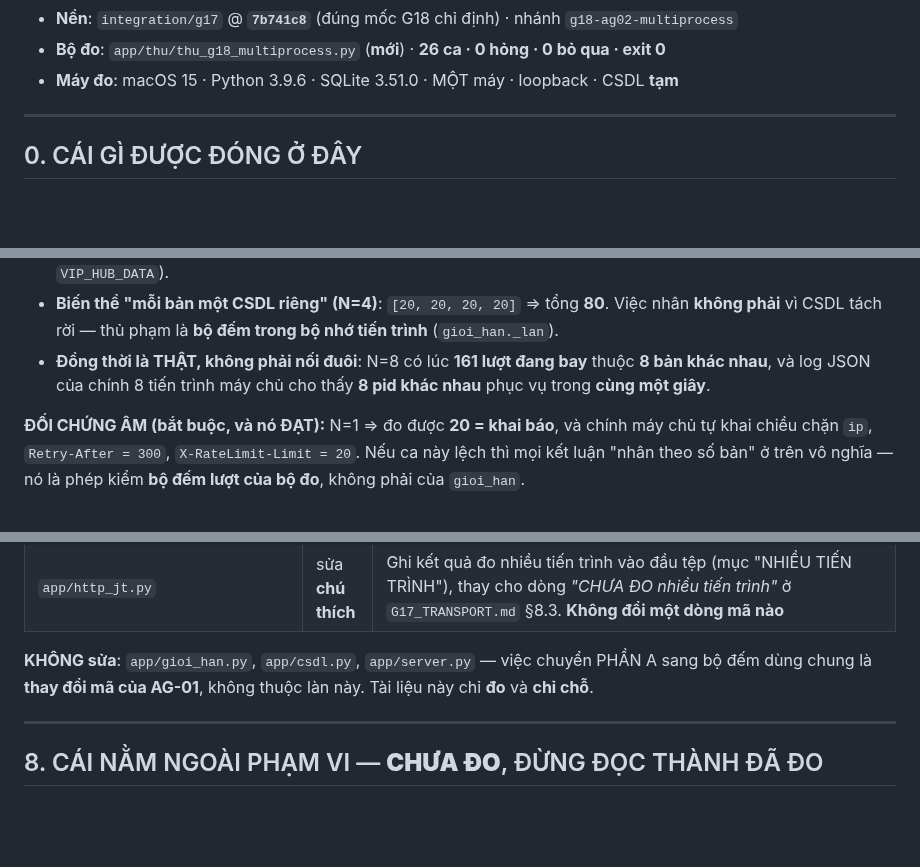
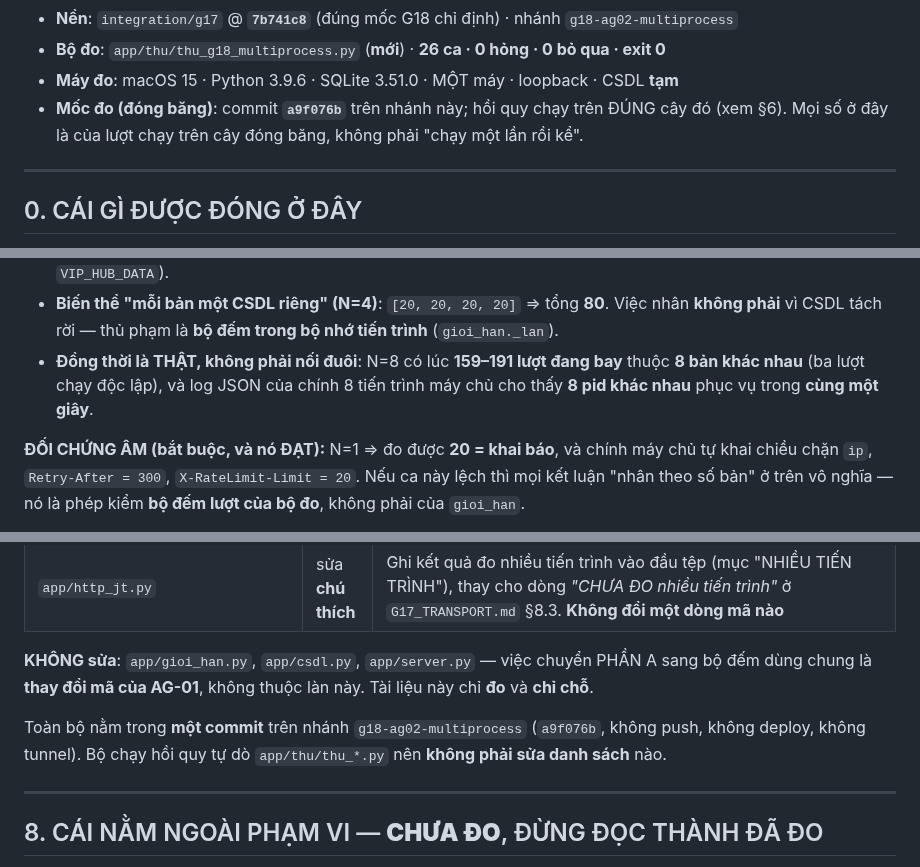
Before and after one commit to thanhbn123/vip-exp-hub, a Markdown page: docs/G18_MULTIPROCESS.md, 3 parts joined by grey strips. GitHub-like rendering; blank space fills up the shorter version.

```diff
--- a/docs/G18_MULTIPROCESS.md
+++ b/docs/G18_MULTIPROCESS.md
@@ -13,6 +13,8 @@
 * **Nền**: `integration/g17` @ **`7b741c8`** (đúng mốc G18 chỉ định) · nhánh `g18-ag02-multiprocess`
 * **Bộ đo**: `app/thu/thu_g18_multiprocess.py` (**mới**) · **26 ca · 0 hỏng · 0 bỏ qua · exit 0**
 * **Máy đo**: macOS 15 · Python 3.9.6 · SQLite 3.51.0 · MỘT máy · loopback · CSDL **tạm**
+* **Mốc đo (đóng băng)**: commit **`a9f076b`** trên nhánh này; hồi quy chạy trên ĐÚNG cây đó
+  (xem §6). Mọi số ở đây là của lượt chạy trên cây đóng băng, không phải "chạy một lần rồi kể".
 
 ---
 
@@ -115,9 +130,9 @@ sh app/thu/chay_tat_ca.sh; echo "EXIT=$?"          # số ở §6
   cùng `VIP_HUB_DATA`).
 * **Biến thể "mỗi bản một CSDL riêng" (N=4)**: `[20, 20, 20, 20]` ⇒ tổng **80**. Việc nhân **không
   phải** vì CSDL tách rời — thủ phạm là **bộ đếm trong bộ nhớ tiến trình** (`gioi_han._lan`).
-* **Đồng thời là THẬT, không phải nối đuôi**: N=8 có lúc **161 lượt đang bay** thuộc **8 bản khác
-  nhau**, và log JSON của chính 8 tiến trình máy chủ cho thấy **8 pid khác nhau** phục vụ trong
-  **cùng một giây**.
+* **Đồng thời là THẬT, không phải nối đuôi**: N=8 có lúc **159–191 lượt đang bay** thuộc **8 bản
+  khác nhau** (ba lượt chạy độc lập), và log JSON của chính 8 tiến trình máy chủ cho thấy **8 pid
+  khác nhau** phục vụ trong **cùng một giây**.
 
 **ĐỐI CHỨNG ÂM (bắt buộc, và nó ĐẠT):** N=1 ⇒ đo được **20 = khai báo**, và chính máy chủ tự khai
 chiều chặn `ip`, `Retry-After = 300`, `X-RateLimit-Limit = 20`. Nếu ca này lệch thì mọi kết luận
@@ -301,6 +328,9 @@ sh app/thu/chay_tat_ca.sh; echo "EXIT=$?"             # exit 0
 
 **KHÔNG sửa**: `app/gioi_han.py`, `app/csdl.py`, `app/server.py` — việc chuyển PHẦN A sang bộ đếm
 dùng chung là **thay đổi mã của AG-01**, không thuộc làn này. Tài liệu này chỉ **đo** và **chỉ chỗ**.
+
+Toàn bộ nằm trong **một commit** trên nhánh `g18-ag02-multiprocess` (`a9f076b`, không push, không
+deploy, không tunnel). Bộ chạy hồi quy tự dò `app/thu/thu_*.py` nên **không phải sửa danh sách** nào.
 
 ---
 
```
Also changed, not shown: other parts of docs/G18_MULTIPROCESS.md (+34 -9 lines).
